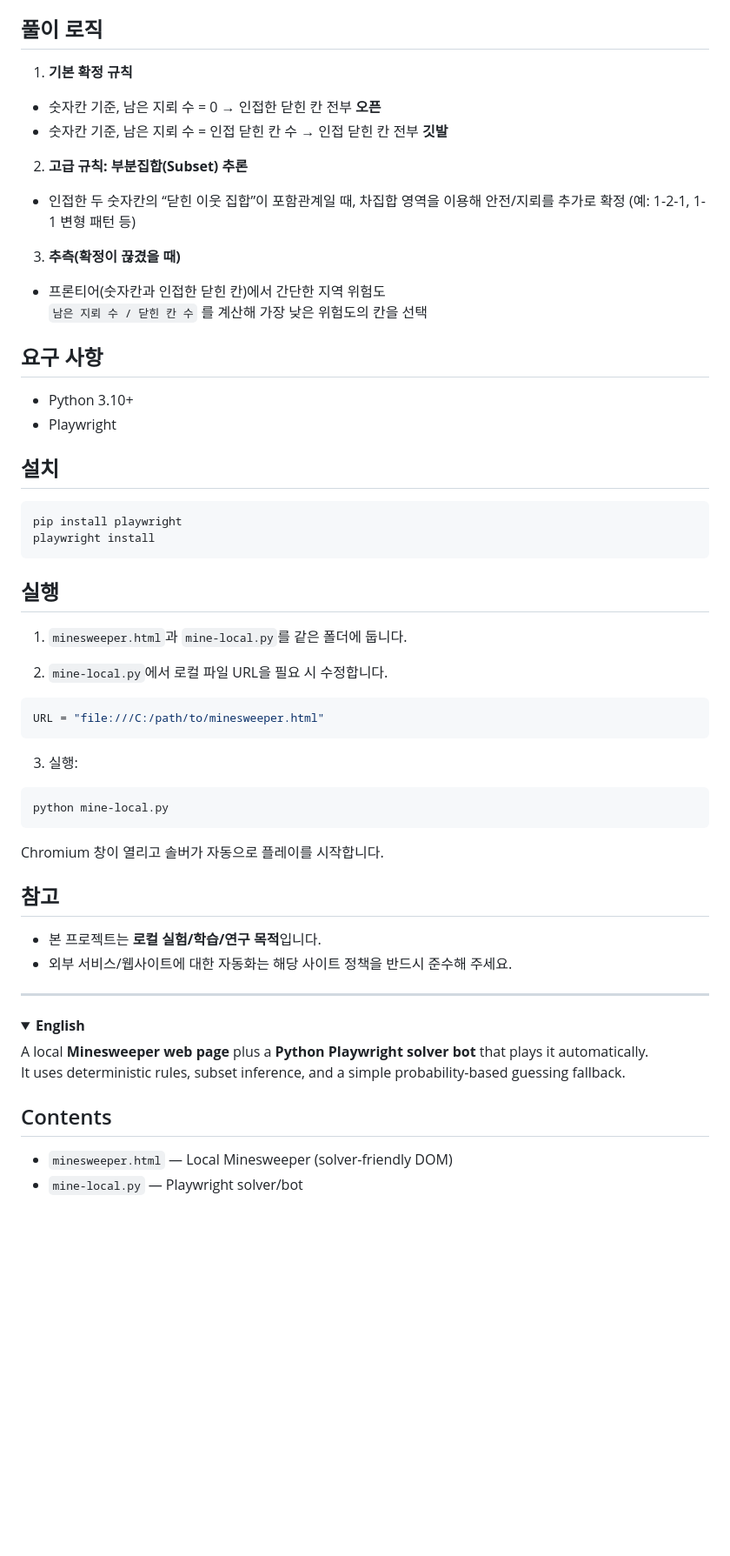
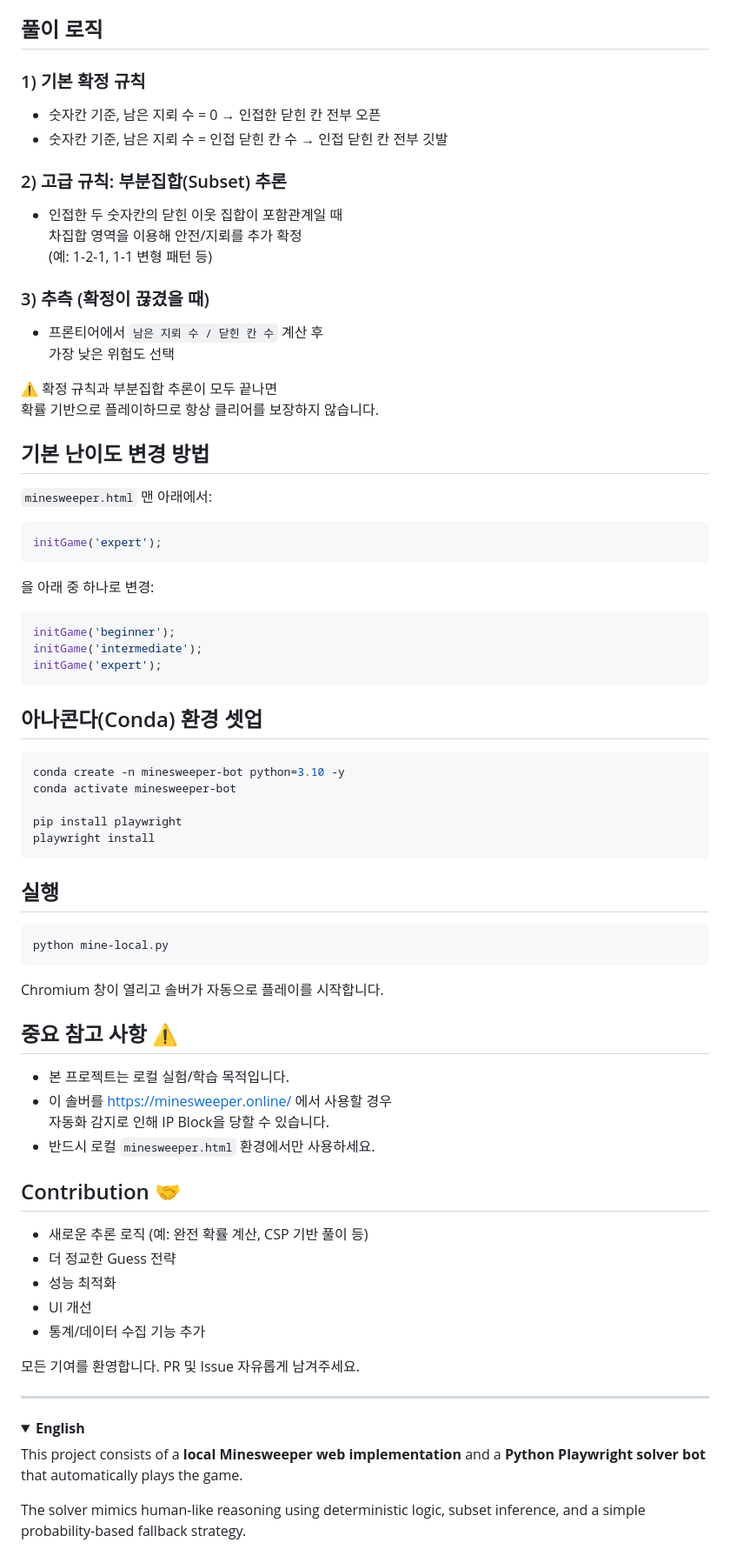
Before and after one commit to yeopbuddy/minesweeper-lab, a Markdown page: README.md, the part around one of its changes. Shown at 87% size. Rendered like a GitHub page; folded sections open; blank space fills up the shorter version.

````diff
--- a/README.md
+++ b/README.md
@@ -22,46 +22,73 @@
   - `hd_type1..8` : 숫자(1~8)
 
 ## 풀이 로직
-1) **기본 확정 규칙**
-- 숫자칸 기준, 남은 지뢰 수 = 0 → 인접한 닫힌 칸 전부 **오픈**
-- 숫자칸 기준, 남은 지뢰 수 = 인접 닫힌 칸 수 → 인접 닫힌 칸 전부 **깃발**
 
-2) **고급 규칙: 부분집합(Subset) 추론**
-- 인접한 두 숫자칸의 “닫힌 이웃 집합”이 포함관계일 때,
-  차집합 영역을 이용해 안전/지뢰를 추가로 확정 (예: 1-2-1, 1-1 변형 패턴 등)
+### 1) 기본 확정 규칙
+- 숫자칸 기준, 남은 지뢰 수 = 0 → 인접한 닫힌 칸 전부 오픈
+- 숫자칸 기준, 남은 지뢰 수 = 인접 닫힌 칸 수 → 인접 닫힌 칸 전부 깃발
 
-3) **추측(확정이 끊겼을 때)**
-- 프론티어(숫자칸과 인접한 닫힌 칸)에서 간단한 지역 위험도
-  `남은 지뢰 수 / 닫힌 칸 수` 를 계산해 가장 낮은 위험도의 칸을 선택
+### 2) 고급 규칙: 부분집합(Subset) 추론
+- 인접한 두 숫자칸의 닫힌 이웃 집합이 포함관계일 때
+  차집합 영역을 이용해 안전/지뢰를 추가 확정
+  (예: 1-2-1, 1-1 변형 패턴 등)
 
-## 요구 사항
-- Python 3.10+
-- Playwright
+### 3) 추측 (확정이 끊겼을 때)
+- 프론티어에서 `남은 지뢰 수 / 닫힌 칸 수` 계산 후
+  가장 낮은 위험도 선택
 
-## 설치
+⚠️ 확정 규칙과 부분집합 추론이 모두 끝나면
+확률 기반으로 플레이하므로 항상 클리어를 보장하지 않습니다.
+
+## 기본 난이도 변경 방법
+
+`minesweeper.html` 맨 아래에서:
+
+```javascript
+initGame('expert');
+```
+
+을 아래 중 하나로 변경:
+
+```javascript
+initGame('beginner');
+initGame('intermediate');
+initGame('expert');
+```
+
+## 아나콘다(Conda) 환경 셋업
+
 ```bash
+conda create -n minesweeper-bot python=3.10 -y
+conda activate minesweeper-bot
+
 pip install playwright
 playwright install
 ```
 
 ## 실행
-1) `minesweeper.html`과 `mine-local.py`를 같은 폴더에 둡니다.
 
-2) `mine-local.py`에서 로컬 파일 URL을 필요 시 수정합니다.
-```py
-URL = "file:///C:/path/to/minesweeper.html"
-```
-
-3) 실행:
 ```bash
 python mine-local.py
 ```
 
 Chromium 창이 열리고 솔버가 자동으로 플레이를 시작합니다.
 
-## 참고
-- 본 프로젝트는 **로컬 실험/학습/연구 목적**입니다.
-- 외부 서비스/웹사이트에 대한 자동화는 해당 사이트 정책을 반드시 준수해 주세요.
+## 중요 참고 사항 ⚠️
+
+- 본 프로젝트는 로컬 실험/학습 목적입니다.
+- 이 솔버를 https://minesweeper.online/ 에서 사용할 경우
+  자동화 감지로 인해 IP Block을 당할 수 있습니다.
+- 반드시 로컬 `minesweeper.html` 환경에서만 사용하세요.
+
+## Contribution 🤝
+
+- 새로운 추론 로직 (예: 완전 확률 계산, CSP 기반 풀이 등)
+- 더 정교한 Guess 전략
+- 성능 최적화
+- UI 개선
+- 통계/데이터 수집 기능 추가
+
+모든 기여를 환영합니다. PR 및 Issue 자유롭게 남겨주세요.
 
 </details>
 
@@ -70,10 +97,7 @@ Chromium 창이 열리고 솔버가 자동으로 플레이를 시작합니다.
 <details>
 <summary><strong>English</strong></summary>
 
-A local **Minesweeper web page** plus a **Python Playwright solver bot** that plays it automatically.
-It uses deterministic rules, subset inference, and a simple probability-based guessing fallback.
+This project consists of a **local Minesweeper web implementation** and a **Python Playwright solver bot** that automatically plays the game.
 
-## Contents
-- `minesweeper.html` — Local Minesweeper (solver-friendly DOM)
-- `mine-local.py` — Playwright solver/bot
+The solver mimics human-like reasoning using deterministic logic, subset inference, and a simple probability-based fallback strategy.
 
````
Also changed, not shown: other parts of README.md (+75 -20 lines).
